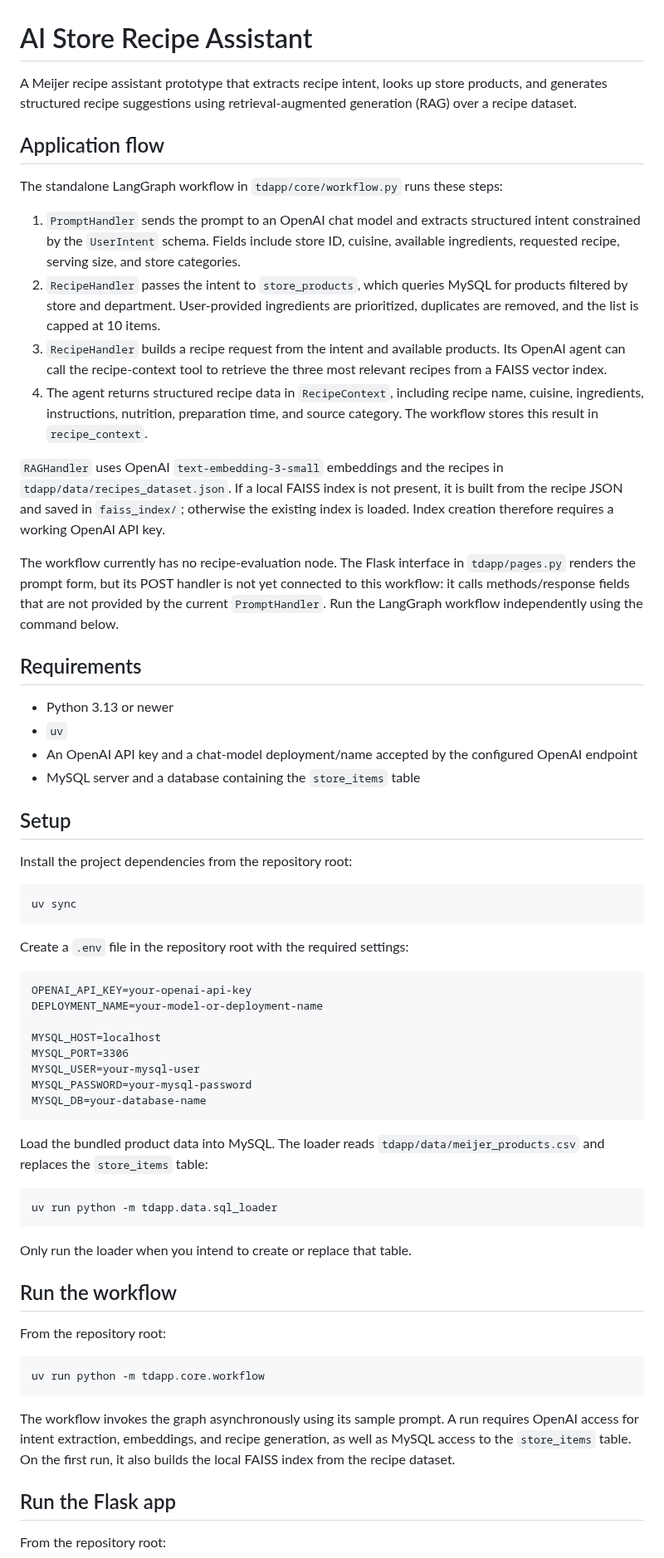
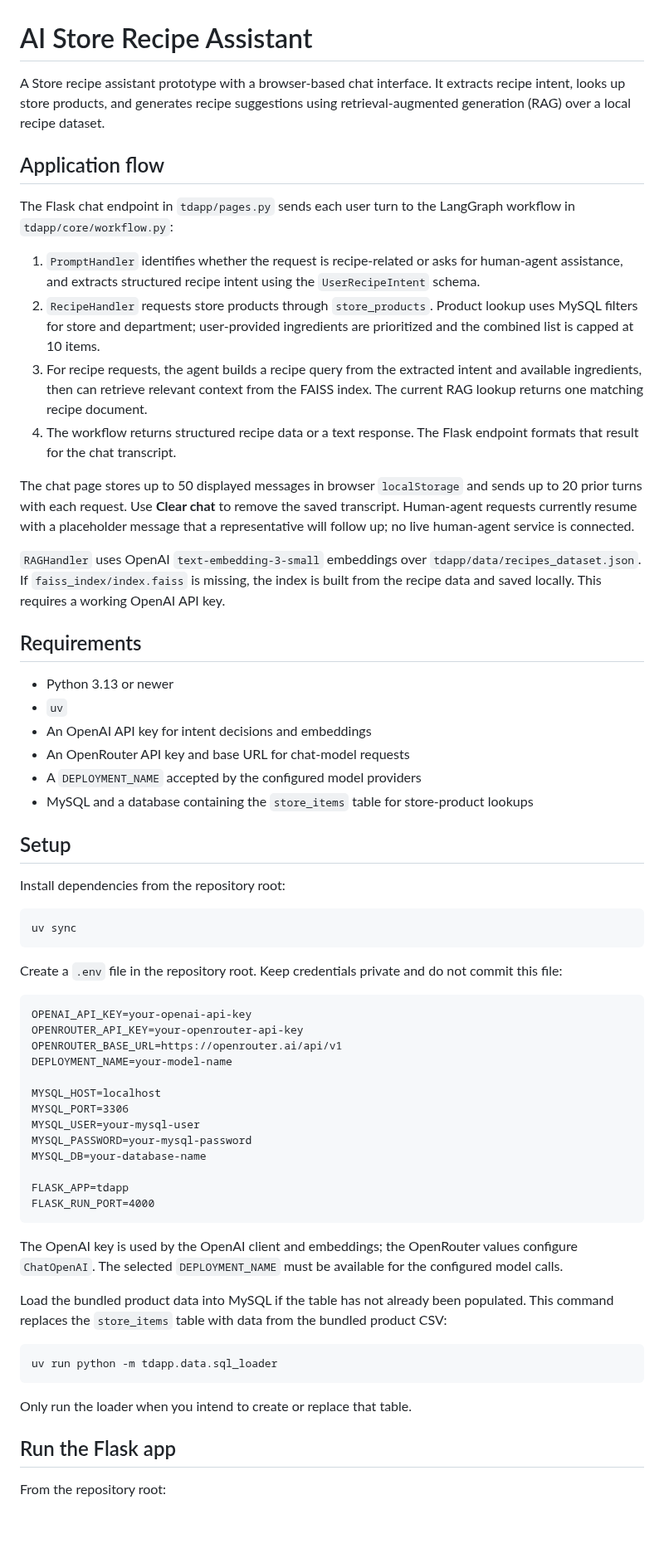
Before and after one commit to get2rayan/ai-hackathon, a Markdown page: README.md, the part around one of its changes. Shown at 83% size. GitHub-like rendering; blank space fills up the shorter version.

````diff
--- a/README.md
+++ b/README.md
@@ -1,65 +1,64 @@
 # AI Store Recipe Assistant
 
-A Meijer recipe assistant prototype that extracts recipe intent, looks up store products, and generates structured recipe suggestions using retrieval-augmented generation (RAG) over a recipe dataset.
+A Store recipe assistant prototype with a browser-based chat interface. It extracts recipe intent, looks up store products, and generates recipe suggestions using retrieval-augmented generation (RAG) over a local recipe dataset.
 
 ## Application flow
 
-The standalone LangGraph workflow in `tdapp/core/workflow.py` runs these steps:
+The Flask chat endpoint in `tdapp/pages.py` sends each user turn to the LangGraph workflow in `tdapp/core/workflow.py`:
 
-1. `PromptHandler` sends the prompt to an OpenAI chat model and extracts structured intent constrained by the `UserIntent` schema. Fields include store ID, cuisine, available ingredients, requested recipe, serving size, and store categories.
-2. `RecipeHandler` passes the intent to `store_products`, which queries MySQL for products filtered by store and department. User-provided ingredients are prioritized, duplicates are removed, and the list is capped at 10 items.
-3. `RecipeHandler` builds a recipe request from the intent and available products. Its OpenAI agent can call the recipe-context tool to retrieve the three most relevant recipes from a FAISS vector index.
-4. The agent returns structured recipe data in `RecipeContext`, including recipe name, cuisine, ingredients, instructions, nutrition, preparation time, and source category. The workflow stores this result in `recipe_context`.
+1. `PromptHandler` identifies whether the request is recipe-related or asks for human-agent assistance, and extracts structured recipe intent using the `UserRecipeIntent` schema.
+2. `RecipeHandler` requests store products through `store_products`. Product lookup uses MySQL filters for store and department; user-provided ingredients are prioritized and the combined list is capped at 10 items.
+3. For recipe requests, the agent builds a recipe query from the extracted intent and available ingredients, then can retrieve relevant context from the FAISS index. The current RAG lookup returns one matching recipe document.
+4. The workflow returns structured recipe data or a text response. The Flask endpoint formats that result for the chat transcript.
 
-`RAGHandler` uses OpenAI `text-embedding-3-small` embeddings and the recipes in `tdapp/data/recipes_dataset.json`. If a local FAISS index is not present, it is built from the recipe JSON and saved in `faiss_index/`; otherwise the existing index is loaded. Index creation therefore requires a working OpenAI API key.
+The chat page stores up to 50 displayed messages in browser `localStorage` and sends up to 20 prior turns with each request. Use **Clear chat** to remove the saved transcript. Human-agent requests currently resume with a placeholder message that a representative will follow up; no live human-agent service is connected.
 
-The workflow currently has no recipe-evaluation node. The Flask interface in `tdapp/pages.py` renders the prompt form, but its POST handler is not yet connected to this workflow: it calls methods/response fields that are not provided by the current `PromptHandler`. Run the LangGraph workflow independently using the command below.
+`RAGHandler` uses OpenAI `text-embedding-3-small` embeddings over `tdapp/data/recipes_dataset.json`. If `faiss_index/index.faiss` is missing, the index is built from the recipe data and saved locally. This requires a working OpenAI API key.
 
 ## Requirements
 
 - Python 3.13 or newer
 - `uv`
-- An OpenAI API key and a chat-model deployment/name accepted by the configured OpenAI endpoint
-- MySQL server and a database containing the `store_items` table
+- An OpenAI API key for intent decisions and embeddings
+- An OpenRouter API key and base URL for chat-model requests
+- A `DEPLOYMENT_NAME` accepted by the configured model providers
+- MySQL and a database containing the `store_items` table for store-product lookups
 
 ## Setup
 
-Install the project dependencies from the repository root:
+Install dependencies from the repository root:
 
 ```bash
 uv sync
 ```
 
-Create a `.env` file in the repository root with the required settings:
+Create a `.env` file in the repository root. Keep credentials private and do not commit this file:
 
 ```dotenv
 OPENAI_API_KEY=your-openai-api-key
-DEPLOYMENT_NAME=your-model-or-deployment-name
+OPENROUTER_API_KEY=your-openrouter-api-key
+OPENROUTER_BASE_URL=https://openrouter.ai/api/v1
+DEPLOYMENT_NAME=your-model-name
 
 MYSQL_HOST=localhost
 MYSQL_PORT=3306
 MYSQL_USER=your-mysql-user
 MYSQL_PASSWORD=your-mysql-password
 MYSQL_DB=your-database-name
+
+FLASK_APP=tdapp
+FLASK_RUN_PORT=4000
 ```
 
-Load the bundled product data into MySQL. The loader reads `tdapp/data/meijer_products.csv` and replaces the `store_items` table:
+The OpenAI key is used by the OpenAI client and embeddings; the OpenRouter values configure `ChatOpenAI`. The selected `DEPLOYMENT_NAME` must be available for the configured model calls.
+
+Load the bundled product data into MySQL if the table has not already been populated. This command replaces the `store_items` table with data from the bundled product CSV:
 
 ```bash
 uv run python -m tdapp.data.sql_loader
 ```
 
 Only run the loader when you intend to create or replace that table.
-
-## Run the workflow
-
-From the repository root:
-
-```bash
-uv run python -m tdapp.core.workflow
-```
-
-The workflow invokes the graph asynchronously using its sample prompt. A run requires OpenAI access for intent extraction, embeddings, and recipe generation, as well as MySQL access to the `store_items` table. On the first run, it also builds the local FAISS index from the recipe dataset.
 
 ## Run the Flask app
 
````
Also changed, not shown: other parts of README.md (+21 -8 lines), image.png (added), 10 other files.
